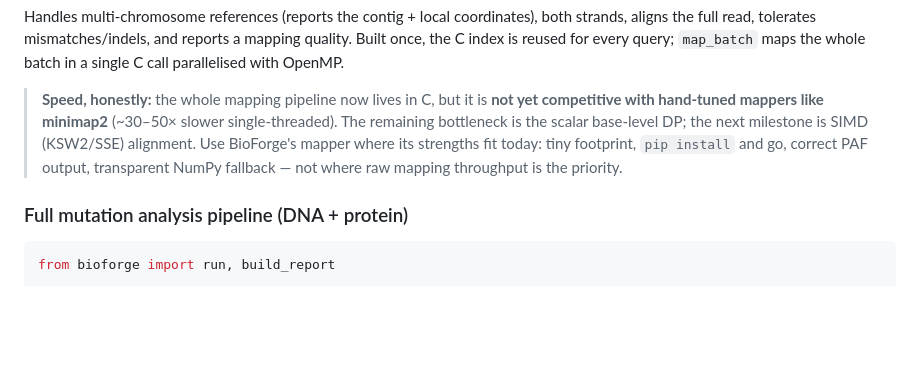
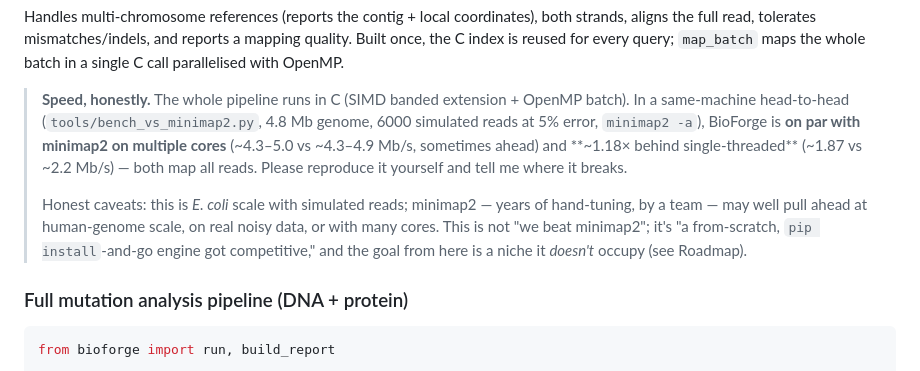
Before and after one commit to erlanders177/bioforge, a Markdown page: README.md, the part around the change. GitHub-like rendering; blank space fills up the shorter version.

Commit message:
docs(readme): nota de velocidad honesta v6.x (a la par de minimap2 en multinucleo)
Reemplaza el '~30-50x mas lento' (obsoleto) por los datos medidos: a la par en
multinucleo, ~1.18x en 1 hilo, a escala E. coli con reads simulados, minimap2 -a.
Con caveats honestos (una escala, reads simulados, minimap2 puede separarse a
escala mayor) e invitacion a reproducir. Sin soberbia, sin 'batimos a minimap2'.

Co-Authored-By: Claude Opus 4.8 <noreply@anthropic.com>

```diff
--- a/README.md
+++ b/README.md
@@ -274,12 +274,18 @@ both strands, aligns the full read, tolerates mismatches/indels, and reports a
 mapping quality. Built once, the C index is reused for every query;
 `map_batch` maps the whole batch in a single C call parallelised with OpenMP.
 
-> **Speed, honestly:** the whole mapping pipeline now lives in C, but it is **not
-> yet competitive with hand-tuned mappers like minimap2** (~30–50× slower
-> single-threaded). The remaining bottleneck is the scalar base-level DP; the next
-> milestone is SIMD (KSW2/SSE) alignment. Use BioForge's mapper where its
-> strengths fit today: tiny footprint, `pip install` and go, correct PAF output,
-> transparent NumPy fallback — not where raw mapping throughput is the priority.
+> **Speed, honestly.** The whole pipeline runs in C (SIMD banded extension +
+> OpenMP batch). In a same-machine head-to-head (`tools/bench_vs_minimap2.py`,
+> 4.8 Mb genome, 6000 simulated reads at 5% error, `minimap2 -a`), BioForge is
+> **on par with minimap2 on multiple cores** (~4.3–5.0 vs ~4.3–4.9 Mb/s, sometimes
+> ahead) and **~1.18× behind single-threaded** (~1.87 vs ~2.2 Mb/s) — both map all
+> reads. Please reproduce it yourself and tell me where it breaks.
+>
+> Honest caveats: this is *E. coli* scale with simulated reads; minimap2 — years
+> of hand-tuning, by a team — may well pull ahead at human-genome scale, on real
+> noisy data, or with many cores. This is not "we beat minimap2"; it's "a
+> from-scratch, `pip install`-and-go engine got competitive," and the goal from
+> here is a niche it *doesn't* occupy (see Roadmap).
 
 ### Full mutation analysis pipeline (DNA + protein)
 
```
